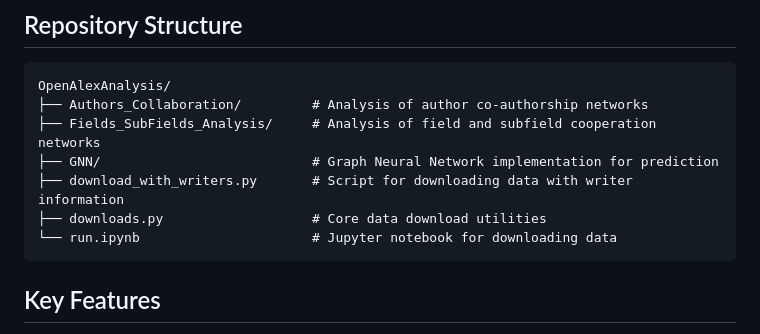
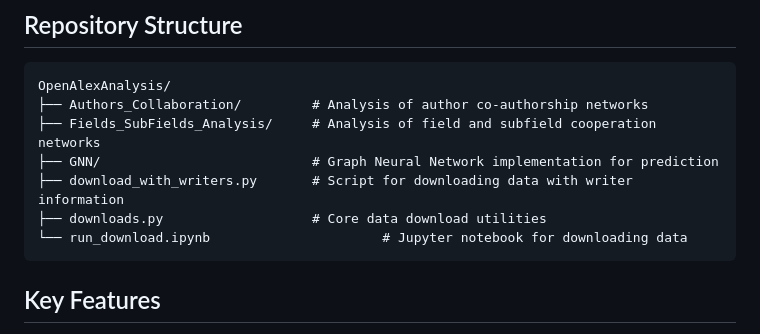
Before and after one commit to OArbili/OpenAlexAnalysis, a Markdown page: README.md, the part around the change. Rendered like a GitHub page.

````diff
--- a/README.md
+++ b/README.md
@@ -21,7 +21,7 @@ OpenAlexAnalysis/
 ├── GNN/                           # Graph Neural Network implementation for prediction
 ├── download_with_writers.py       # Script for downloading data with writer information
 ├── downloads.py                   # Core data download utilities
-└── run.ipynb                      # Jupyter notebook for downloading data
+└── run_download.ipynb                      # Jupyter notebook for downloading data
 ```
 
 ## Key Features
````
